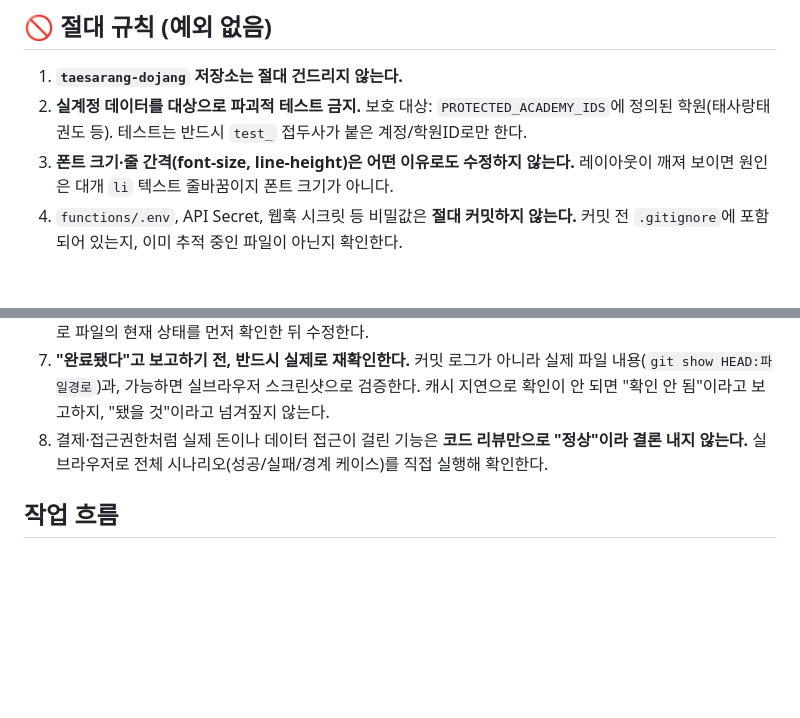
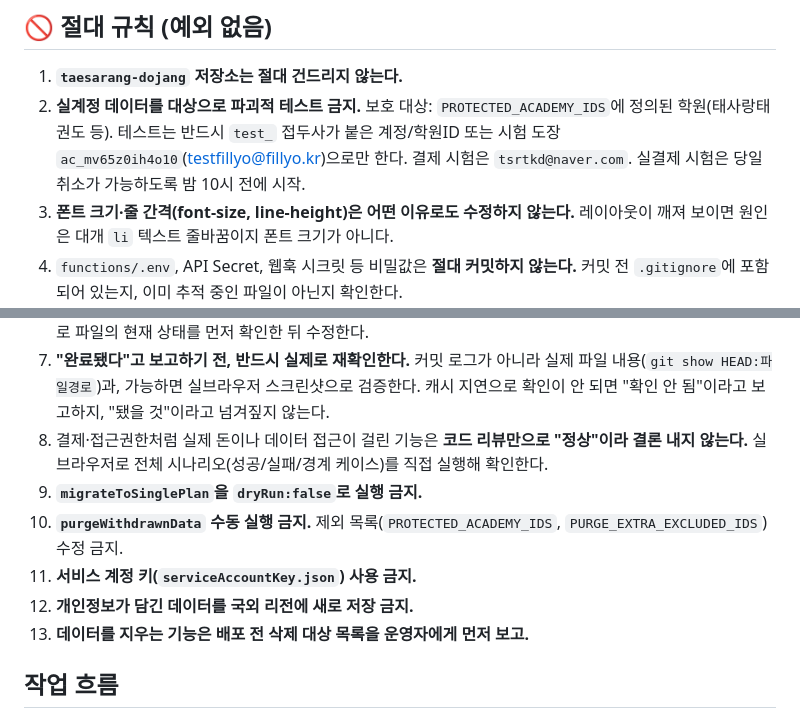
Before and after one commit to tsrtkd/fillyo, a Markdown page: CLAUDE.md, 2 parts joined by grey strips. Rendered like a GitHub page; blank space fills up the shorter version.

```diff
--- a/CLAUDE.md
+++ b/CLAUDE.md
@@ -5,13 +5,18 @@
 ## 🚫 절대 규칙 (예외 없음)
 
 1. **`taesarang-dojang` 저장소는 절대 건드리지 않는다.**
-2. **실계정 데이터를 대상으로 파괴적 테스트 금지.** 보호 대상: `PROTECTED_ACADEMY_IDS`에 정의된 학원(태사랑태권도 등). 테스트는 반드시 `test_` 접두사가 붙은 계정/학원ID로만 한다.
+2. **실계정 데이터를 대상으로 파괴적 테스트 금지.** 보호 대상: `PROTECTED_ACADEMY_IDS`에 정의된 학원(태사랑태권도 등). 테스트는 반드시 `test_` 접두사가 붙은 계정/학원ID 또는 시험 도장 `ac_mv65z0ih4o10`(testfillyo@fillyo.kr)으로만 한다. 결제 시험은 `tsrtkd@naver.com`. 실결제 시험은 당일 취소가 가능하도록 밤 10시 전에 시작.
 3. **폰트 크기·줄 간격(font-size, line-height)은 어떤 이유로도 수정하지 않는다.** 레이아웃이 깨져 보이면 원인은 대개 `li` 텍스트 줄바꿈이지 폰트 크기가 아니다.
 4. `functions/.env`, API Secret, 웹훅 시크릿 등 비밀값은 **절대 커밋하지 않는다.** 커밋 전 `.gitignore`에 포함되어 있는지, 이미 추적 중인 파일이 아닌지 확인한다.
 5. 결제 로직·AI 리포트 생성 로직 변경, 여러 파일 동시 수정, 기존 데이터에 영향 주는 작업은 **테스트 브랜치**를 먼저 만든다 (`git checkout -b fix/설명` 또는 `test/설명`). 단순 문구 수정은 바로 main 커밋 가능.
 6. 작업 전 **로컬 캐시(`/mnt/project`, 이전 대화 요약 등)를 신뢰하지 않는다.** 항상 `git pull` 또는 GitHub raw로 파일의 현재 상태를 먼저 확인한 뒤 수정한다.
 7. **"완료됐다"고 보고하기 전, 반드시 실제로 재확인한다.** 커밋 로그가 아니라 실제 파일 내용(`git show HEAD:파일경로`)과, 가능하면 실브라우저 스크린샷으로 검증한다. 캐시 지연으로 확인이 안 되면 "확인 안 됨"이라고 보고하지, "됐을 것"이라고 넘겨짚지 않는다.
 8. 결제·접근권한처럼 실제 돈이나 데이터 접근이 걸린 기능은 **코드 리뷰만으로 "정상"이라 결론 내지 않는다.** 실브라우저로 전체 시나리오(성공/실패/경계 케이스)를 직접 실행해 확인한다.
+9. **`migrateToSinglePlan`을 `dryRun:false`로 실행 금지.**
+10. **`purgeWithdrawnData` 수동 실행 금지.** 제외 목록(`PROTECTED_ACADEMY_IDS`, `PURGE_EXTRA_EXCLUDED_IDS`) 수정 금지.
+11. **서비스 계정 키(`serviceAccountKey.json`) 사용 금지.**
+12. **개인정보가 담긴 데이터를 국외 리전에 새로 저장 금지.**
+13. **데이터를 지우는 기능은 배포 전 삭제 대상 목록을 운영자에게 먼저 보고.**
 
 ## 작업 흐름
 
```
Also changed, not shown: other parts of CLAUDE.md (+25 -4 lines).
